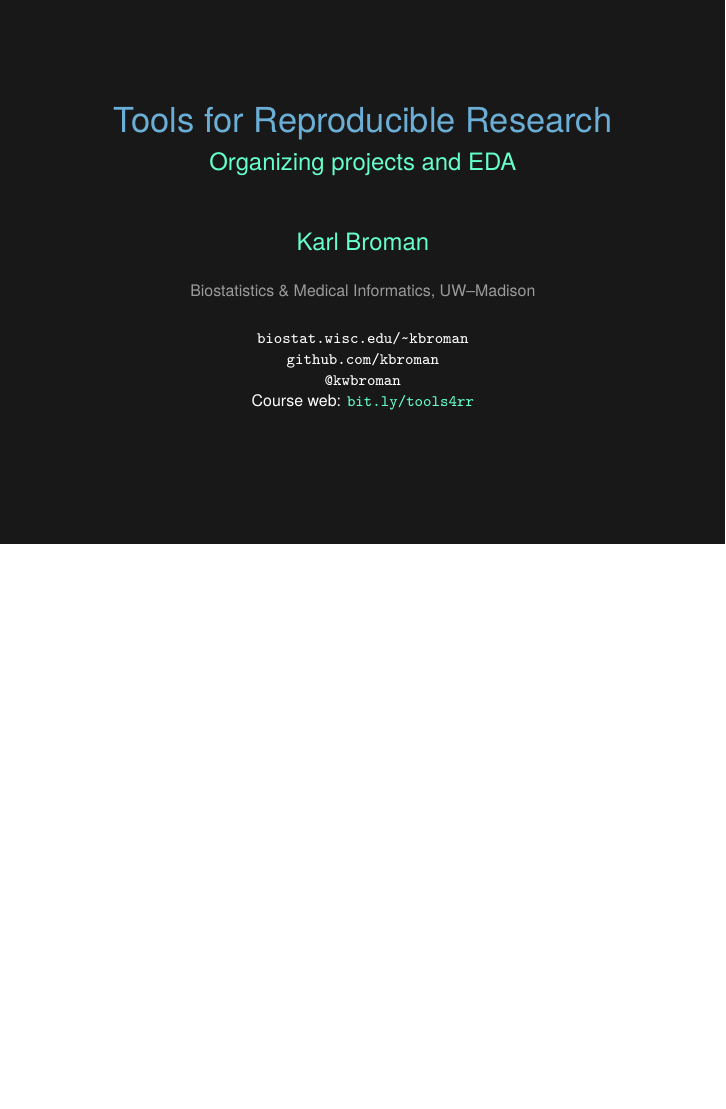
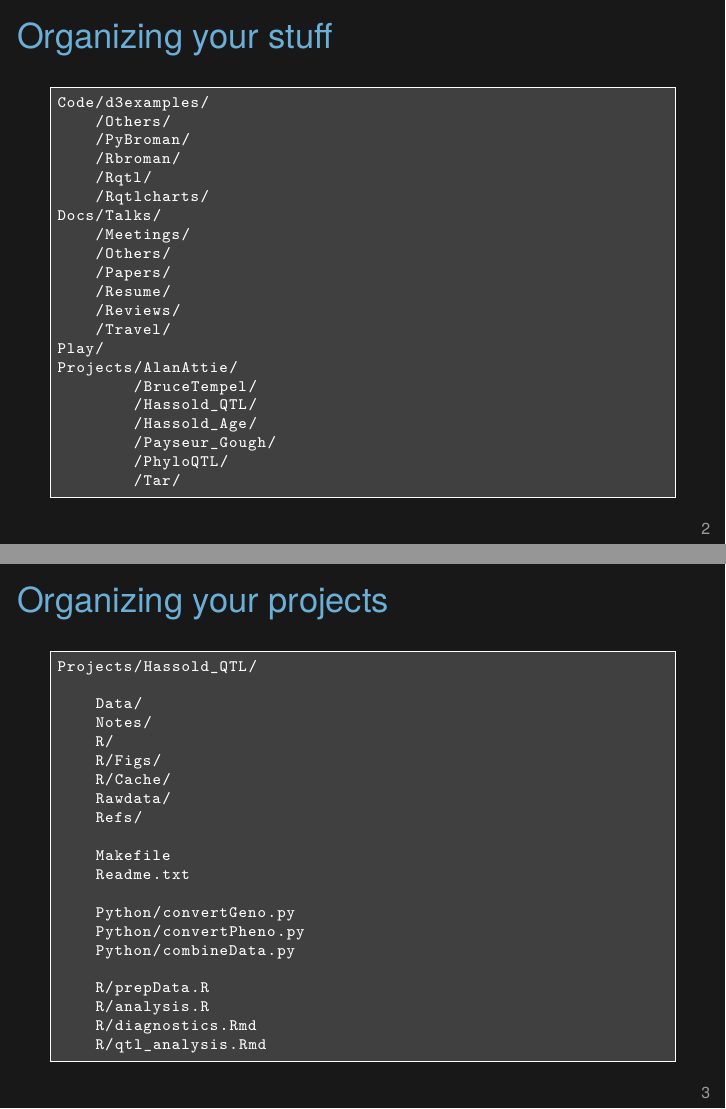
Before and after one commit to kbroman/Tools4RR, LaTeX slides (06_Organization_EDA/06_org_eda.tex): the whole page before the commit and pages 2 and 3 of 11 after it, the two joined at a grey line, the shorter picture padded with empty space. Compiled offline with XeLaTeX.

Commit message:
Add to lec 6 slides

```diff
--- a/06_Organization_EDA/06_org_eda.tex
+++ b/06_Organization_EDA/06_org_eda.tex
@@ -86,7 +86,7 @@
 %%%%%%%%%%%%%%%%%%%%%%%%%%%%%%%%%%%%%%%%%%%%%%%%%%%%%%%%%%%%%%%%%%%%%%
 
 \title{Tools for Reproducible Research}
-\subtitle{Organizing projects and EDA}
+\subtitle{Organizing projects; exploratory data analysis}
 \author{\href{http://www.biostat.wisc.edu/~kbroman}{Karl Broman}}
 \institute{Biostatistics \& Medical Informatics, UW{\textendash}Madison}
 \date{\href{http://www.biostat.wisc.edu/~kbroman}{\tt \scriptsize \color{white} biostat.wisc.edu/{\textasciitilde}kbroman}
@@ -105,4 +105,3 @@
 \frame{
   \titlepage
 
-\note{
@@ -110,3 +125,87 @@
 } }
 
 
+\begin{frame}[fragile]{Organizing your stuff}
+
+\vspace{6pt}
+
+\begin{lstlisting}
+Code/d3examples/
+    /Others/
+    /PyBroman/
+    /Rbroman/
+    /Rqtl/
+    /Rqtlcharts/
+Docs/Talks/
+    /Meetings/
+    /Others/
+    /Papers/
+    /Resume/
+    /Reviews/
+    /Travel/
+Play/
+Projects/AlanAttie/
+        /BruceTempel/
+        /Hassold_QTL/
+        /Hassold_Age/
+        /Payseur_Gough/
+        /PhyloQTL/
+        /Tar/
+\end{lstlisting}
+
+\note{This is basically how I organize my harddrive. You want it to be
+  clear where things are. You shouldn't be searching for stuff.
+
+  In my {\tt Projects/} directory, I have a {\tt Tar/} directory with
+  {\tt tar.gz} files
+  of older projects; the same is true for other directories, like
+  {\tt Docs/Papers/} and {\tt Docs/Talks/}.
+}
+\end{frame}
+
+
+\begin{frame}[fragile]{Organizing your projects}
+
+\vspace{6pt}
+
+\begin{lstlisting}
+Projects/Hassold_QTL/
+
+    Data/
+    Notes/
+    R/
+    R/Figs/
+    R/Cache/
+    Rawdata/
+    Refs/
+
+    Makefile
+    Readme.txt
+
+    Python/convertGeno.py
+    Python/convertPheno.py
+    Python/combineData.py
+
+    R/prepData.R
+    R/analysis.R
+    R/diagnostics.Rmd
+    R/qtl_analysis.Rmd
+\end{lstlisting}
+
+\note{This is how I'd organize a simple project.
+
+  Separate the raw data from processed data.
+
+  Separate code from data.
+
+  Include a Readme file and a Makefile.
+
+  I tend to reuse file names. Almost every project will have an {\tt
+    R/prepData.R} script.
+
+  Of course, each project is under version control (with git)!
+
+  {\tt R/analysis.R} usually has exploratory analyses, and then
+  there'll be separate {\tt .Rmd} files with more finalized work.
+}
+\end{frame}
```
Also changed, not shown: 06_Organization_EDA/06_org_eda.tex (155 more changed lines).
